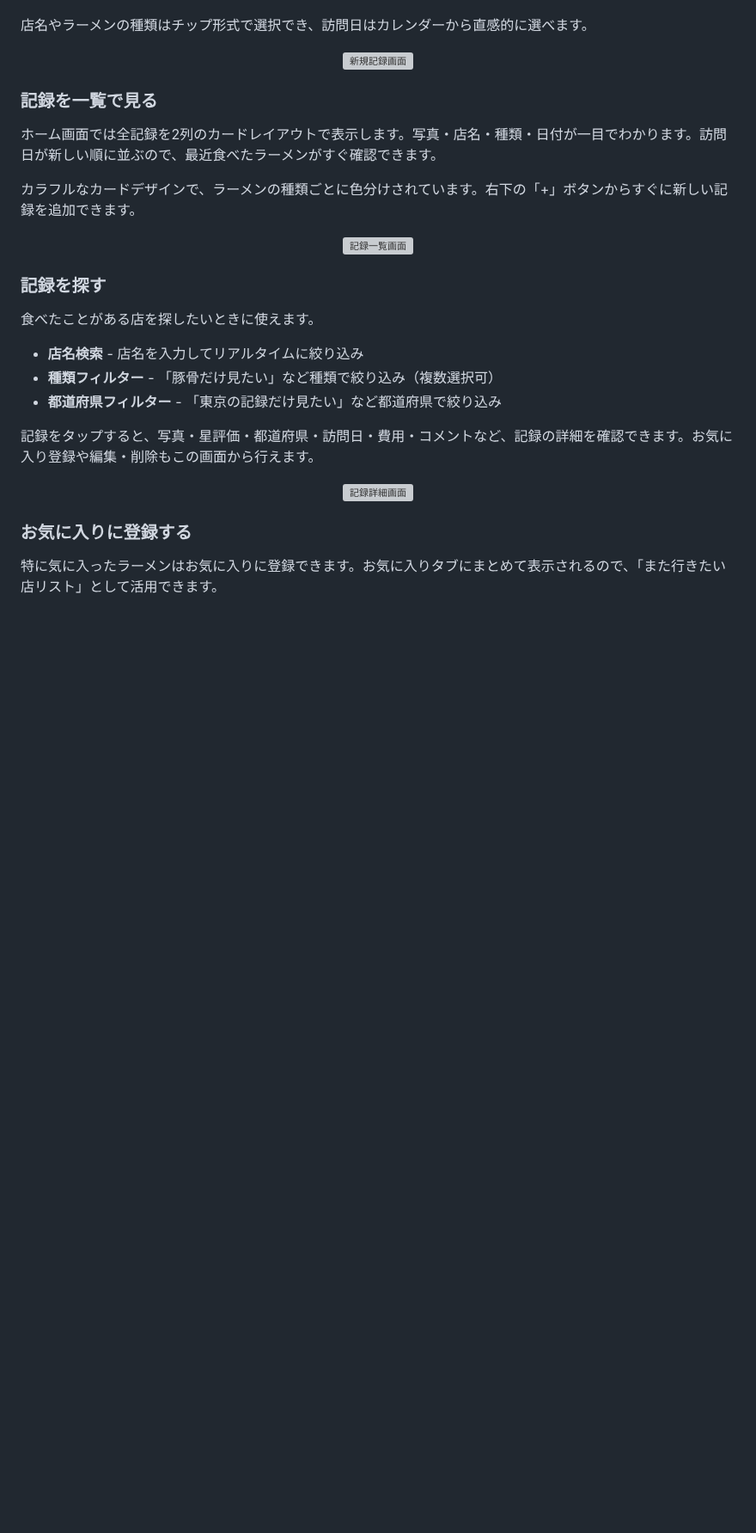
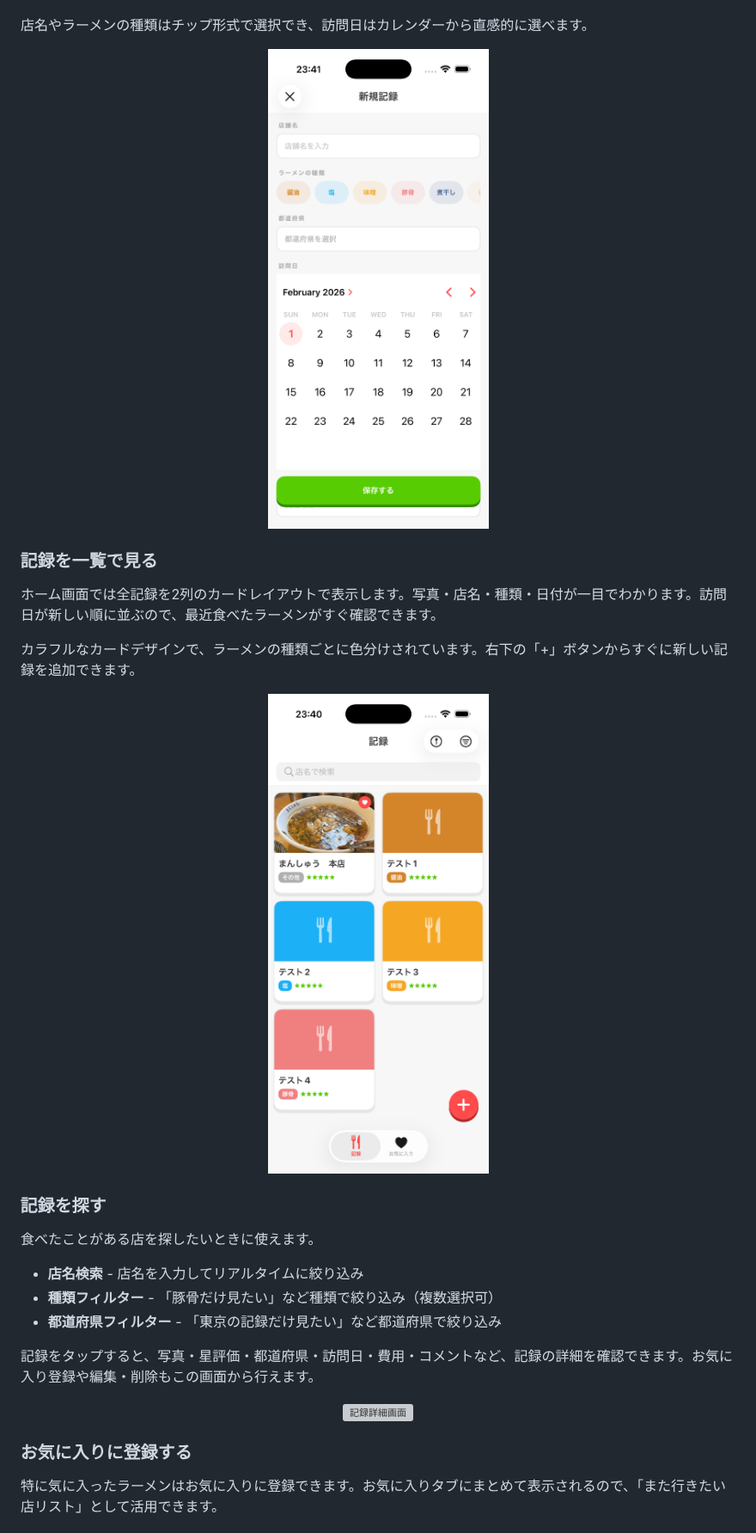
Before and after one commit to yagi-shi/app-mennikki, a Markdown page: README.md, the part around one of its changes. Shown at 86% size. Rendered like a GitHub page; pictures changed too: docs/50_readme-screenshots/01_新規記録画面.png (added), docs/50_readme-screenshots/02_一覧画面.png (added); blank space fills up the shorter version; grey boxes are pictures that could not be loaded.

Commit message:
ドキュメント整備-2

```diff
--- a/README.md
+++ b/README.md
@@ -32,7 +32,7 @@
 店名やラーメンの種類はチップ形式で選択でき、訪問日はカレンダーから直感的に選べます。
 
 <p align="center">
-  <img src="docs/screenshots/新規記録画面.png" alt="新規記録画面" width="260">
+  <img src="docs/50_readme-screenshots/01_新規記録画面.png" alt="新規記録画面" width="260">
 </p>
 
 ### 記録を一覧で見る
@@ -42,7 +42,7 @@
 カラフルなカードデザインで、ラーメンの種類ごとに色分けされています。右下の「+」ボタンからすぐに新しい記録を追加できます。
 
 <p align="center">
-  <img src="docs/screenshots/一覧画面.png" alt="記録一覧画面" width="260">
+  <img src="docs/50_readme-screenshots/02_一覧画面.png" alt="記録一覧画面" width="260">
 </p>
 
 ### 記録を探す
```
Also changed, not shown: other parts of README.md (+1 -1 lines), 1 other file.
